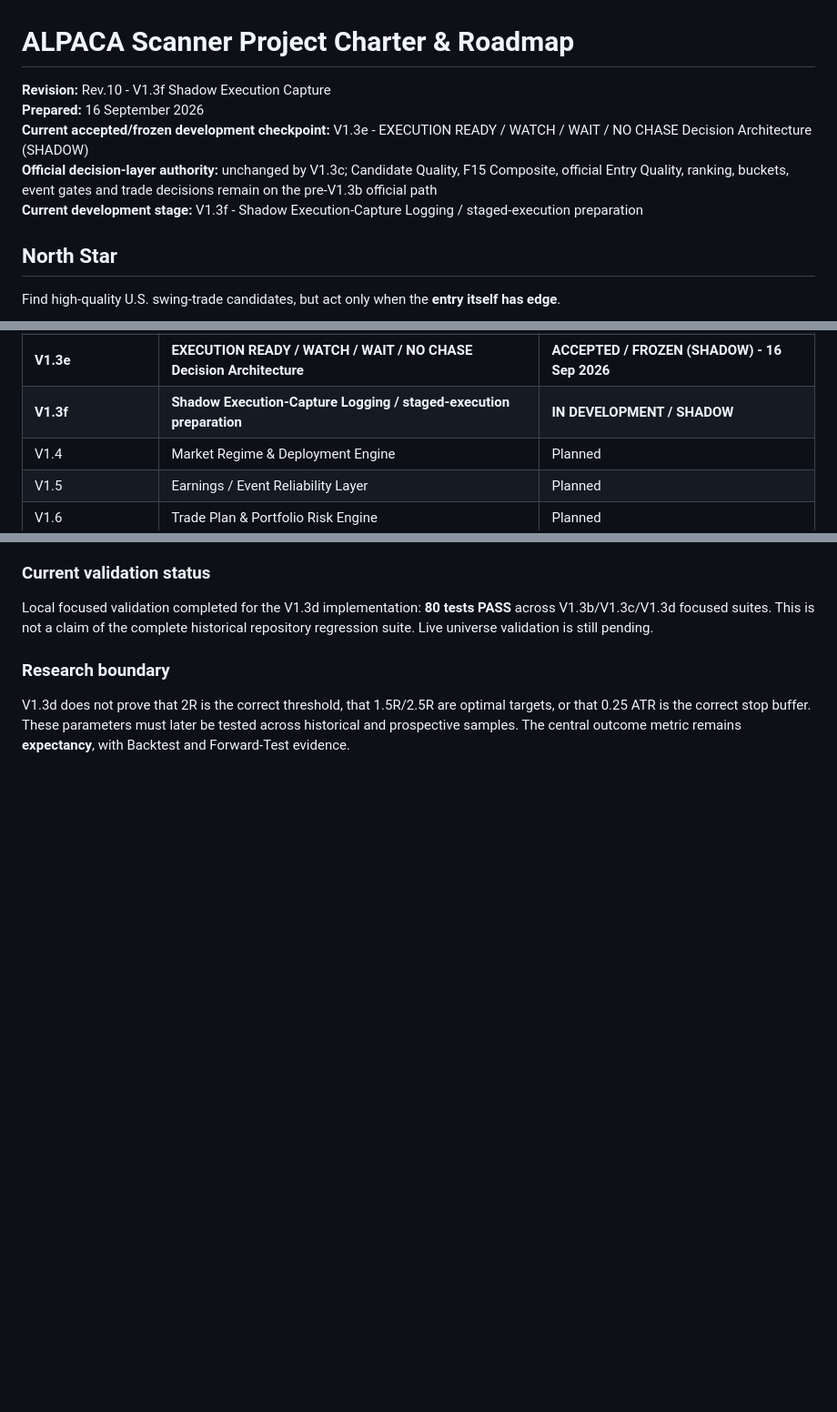
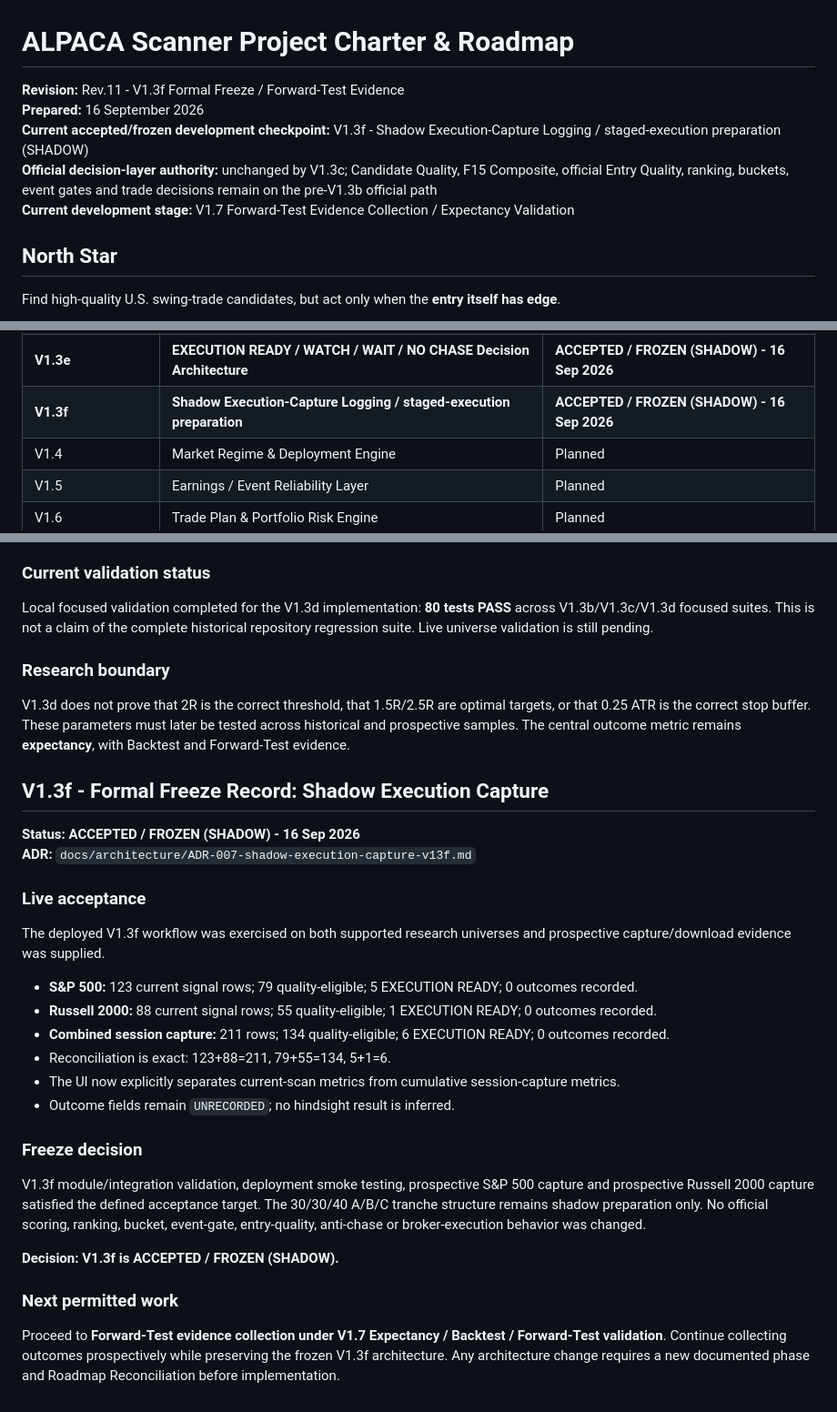
Before and after one commit to tradewithedge/alpaca-scanner, a Markdown page: ROADMAP.md, 3 parts joined by grey strips. Shown at 91% size. Rendered like a GitHub page; blank space fills up the shorter version.

```diff
--- a/ROADMAP.md
+++ b/ROADMAP.md
@@ -1,10 +1,10 @@
 # ALPACA Scanner Project Charter & Roadmap
 
-**Revision:** Rev.10 - V1.3f Shadow Execution Capture
+**Revision:** Rev.11 - V1.3f Formal Freeze / Forward-Test Evidence
 **Prepared:** 16 September 2026
-**Current accepted/frozen development checkpoint:** V1.3e - EXECUTION READY / WATCH / WAIT / NO CHASE Decision Architecture (SHADOW)
+**Current accepted/frozen development checkpoint:** V1.3f - Shadow Execution-Capture Logging / staged-execution preparation (SHADOW)
 **Official decision-layer authority:** unchanged by V1.3c; Candidate Quality, F15 Composite, official Entry Quality, ranking, buckets, event gates and trade decisions remain on the pre-V1.3b official path
-**Current development stage:** V1.3f - Shadow Execution-Capture Logging / staged-execution preparation
+**Current development stage:** V1.7 Forward-Test Evidence Collection / Expectancy Validation
 
 ## North Star
 
@@ -74,7 +74,7 @@ No unresolved item may remain only in conversational memory.
 | **V1.3c** | **Trigger & Entry-Zone Architecture** | **ACCEPTED / FROZEN (SHADOW) - 13 Sep 2026** |
 | **V1.3d** | **Risk/Reward & Stop-Distance Diagnostics** | **ACCEPTED / FROZEN (SHADOW) - 13 Sep 2026** |
 | **V1.3e** | **EXECUTION READY / WATCH / WAIT / NO CHASE Decision Architecture** | **ACCEPTED / FROZEN (SHADOW) - 16 Sep 2026** |
-| **V1.3f** | **Shadow Execution-Capture Logging / staged-execution preparation** | **IN DEVELOPMENT / SHADOW** |
+| **V1.3f** | **Shadow Execution-Capture Logging / staged-execution preparation** | **ACCEPTED / FROZEN (SHADOW) - 16 Sep 2026** |
 | V1.4 | Market Regime & Deployment Engine | Planned |
 | V1.5 | Earnings / Event Reliability Layer | Planned |
 | V1.6 | Trade Plan & Portfolio Risk Engine | Planned |
@@ -642,3 +642,30 @@ Local focused validation completed for the V1.3d implementation: **80 tests PASS
 
 ### Research boundary
 V1.3d does not prove that 2R is the correct threshold, that 1.5R/2.5R are optimal targets, or that 0.25 ATR is the correct stop buffer. These parameters must later be tested across historical and prospective samples. The central outcome metric remains **expectancy**, with Backtest and Forward-Test evidence.
+
+
+## V1.3f - Formal Freeze Record: Shadow Execution Capture
+
+**Status:** **ACCEPTED / FROZEN (SHADOW) - 16 Sep 2026**
+**ADR:** `docs/architecture/ADR-007-shadow-execution-capture-v13f.md`
+
+### Live acceptance
+
+The deployed V1.3f workflow was exercised on both supported research universes and prospective capture/download evidence was supplied.
+
+- **S&P 500:** 123 current signal rows; 79 quality-eligible; 5 EXECUTION READY; 0 outcomes recorded.
+- **Russell 2000:** 88 current signal rows; 55 quality-eligible; 1 EXECUTION READY; 0 outcomes recorded.
+- **Combined session capture:** 211 rows; 134 quality-eligible; 6 EXECUTION READY; 0 outcomes recorded.
+- Reconciliation is exact: 123+88=211, 79+55=134, 5+1=6.
+- The UI now explicitly separates current-scan metrics from cumulative session-capture metrics.
+- Outcome fields remain `UNRECORDED`; no hindsight result is inferred.
+
+### Freeze decision
+
+V1.3f module/integration validation, deployment smoke testing, prospective S&P 500 capture and prospective Russell 2000 capture satisfied the defined acceptance target. The 30/30/40 A/B/C tranche structure remains shadow preparation only. No official scoring, ranking, bucket, event-gate, entry-quality, anti-chase or broker-execution behavior was changed.
+
+**Decision:** **V1.3f is ACCEPTED / FROZEN (SHADOW).**
+
+### Next permitted work
+
+Proceed to **Forward-Test evidence collection under V1.7 Expectancy / Backtest / Forward-Test validation**. Continue collecting outcomes prospectively while preserving the frozen V1.3f architecture. Any architecture change requires a new documented phase and Roadmap Reconciliation before implementation.
```
Also changed, not shown: ALPACA_SCANNER_DEVELOPMENT_CHRONICLE.md (+29 -4 lines), V1.3F_FREEZE_ACCEPTANCE_REPORT.md (added, +97 -0 lines).
